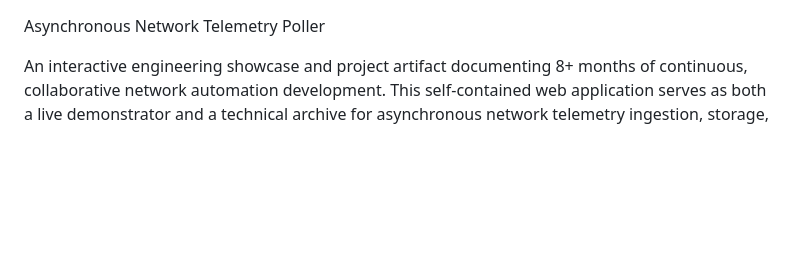
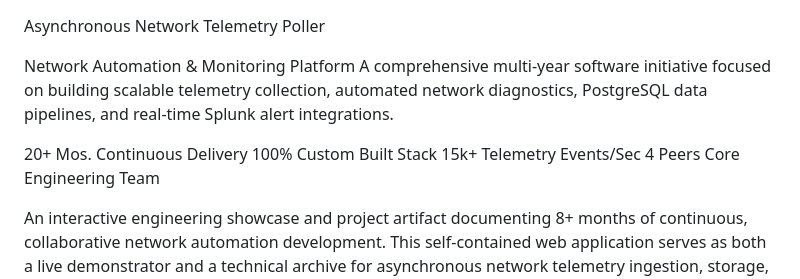
Before and after one commit to alliesw/Asynchronous-Network-Telemetry-Poller, a Markdown page: README.md, the part around the change. GitHub-like rendering; blank space fills up the shorter version.

Commit message:
Enhance README with project details and metrics
Network Automation & Monitoring Platform
A comprehensive multi-year software initiative focused on building scalable telemetry collection, automated network diagnostics, PostgreSQL data pipelines, and real-time Splunk alert integrations.

20+ Mos.
Continuous Delivery
100%
Custom Built Stack
15k+
Telemetry Events/Sec
4 Peers
Core Engineering Team

```diff
--- a/README.md
+++ b/README.md
@@ -1,4 +1,16 @@
 Asynchronous Network Telemetry Poller
+
+Network Automation & Monitoring Platform
+A comprehensive multi-year software initiative focused on building scalable telemetry collection, automated network diagnostics, PostgreSQL data pipelines, and real-time Splunk alert integrations.
+
+20+ Mos.
+Continuous Delivery
+100%
+Custom Built Stack
+15k+
+Telemetry Events/Sec
+4 Peers
+Core Engineering Team
 
 An interactive engineering showcase and project artifact documenting 8+ months of continuous, collaborative network automation development. This self-contained web application serves as both a live demonstrator and a technical archive for asynchronous network telemetry ingestion, storage, monitoring, and visualization.
 
```
